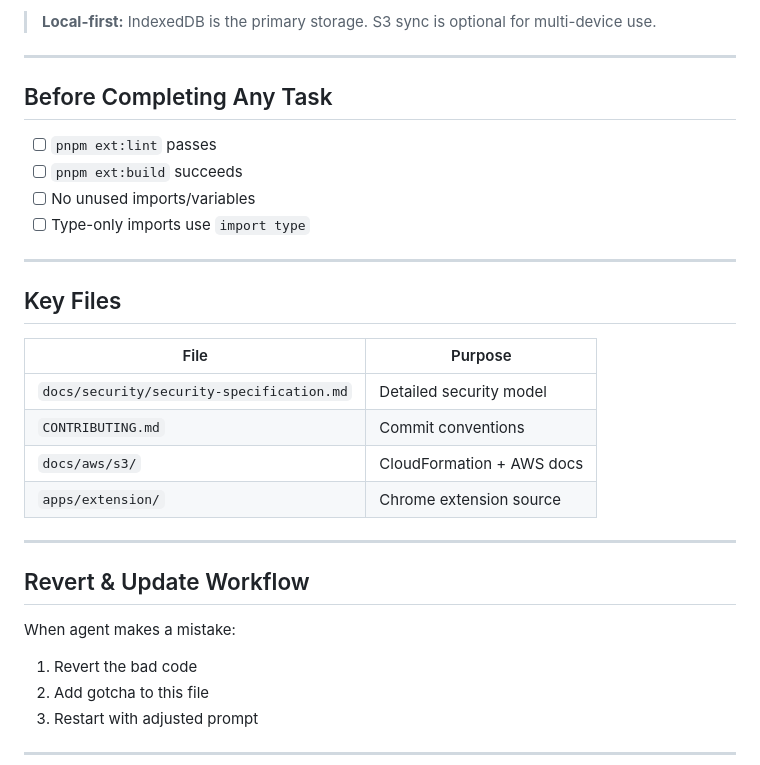
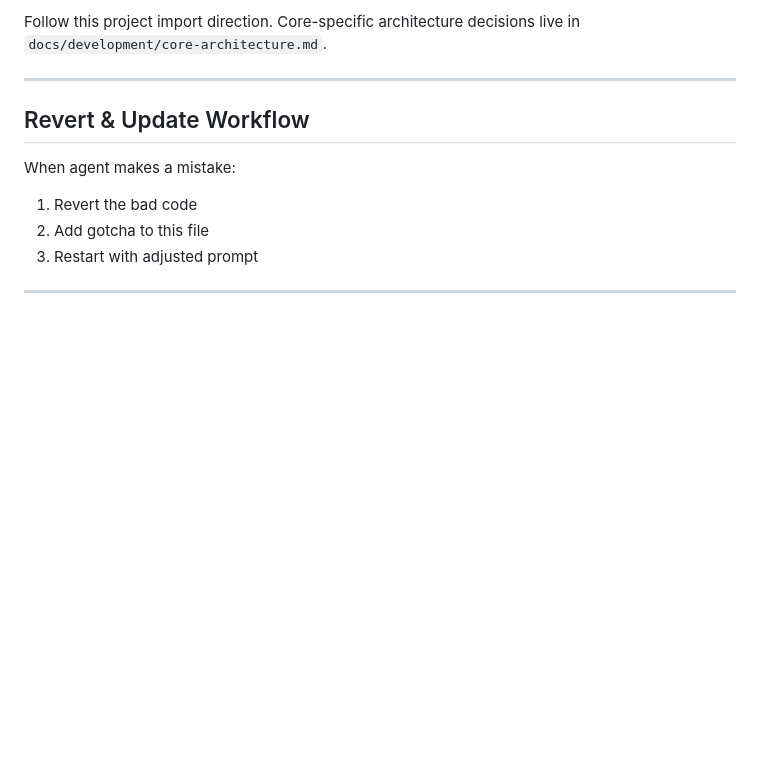
Before and after one commit to ArionStudio/engr-serverless-pm, a Markdown page: AGENTS.md, the part around one of its changes. Drawn GitHub-style; blank space fills up the shorter version.

```diff
--- a/__AGENTS.md
+++ b/AGENTS.md
@@ -119,24 +83,5 @@ Other Device ← Extension UI ← Core (decrypt) ← Adapters ← IndexedDB
-> **Local-first:** IndexedDB is the primary storage. S3 sync is optional for multi-device use.
-
----
-
-## Before Completing Any Task
-
-- [ ] `pnpm ext:lint` passes
-- [ ] `pnpm ext:build` succeeds
-- [ ] No unused imports/variables
-- [ ] Type-only imports use `import type`
-
----
-
-## Key Files
-
-| File                                      | Purpose                   |
-| ----------------------------------------- | ------------------------- |
-| `docs/security/security-specification.md` | Detailed security model   |
-| `CONTRIBUTING.md`                         | Commit conventions        |
-| `docs/aws/s3/`                            | CloudFormation + AWS docs |
-| `apps/extension/`                         | Chrome extension source   |
+Follow this project import direction. Core-specific architecture decisions live
+in `docs/development/core-architecture.md`.
 
 ---
 
```
Also changed, not shown: other parts of AGENTS.md (+3 -39 lines), docs/development/core-architecture.md (added, +87 -0 lines).
